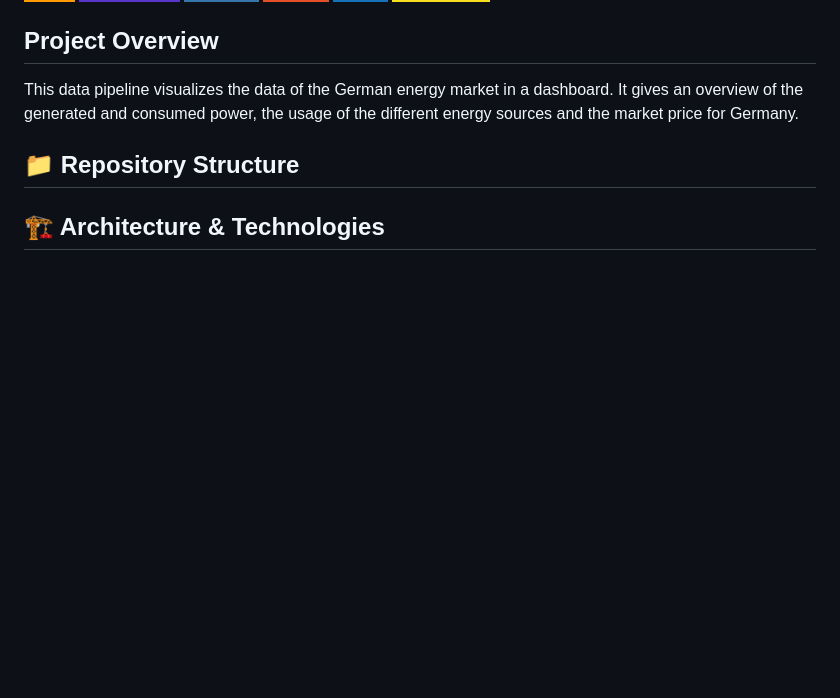
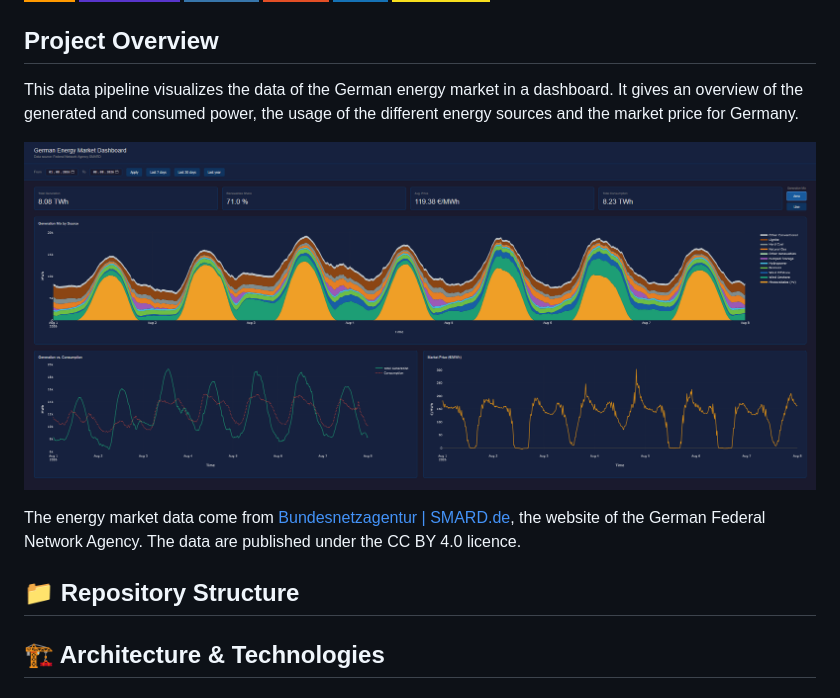
Before and after one commit to HamsterHugo/smard-energy-pipeline, a Markdown page: README.md, the part around the change. Rendered like a GitHub page; pictures changed too: screenshots/dashboard.png (added); badges without logos; blank space fills up the shorter version.

Commit message:
[DOC] screenshot of the dashboard and add information of the data sorce and licence.

```diff
--- a/README.md
+++ b/README.md
@@ -4,6 +4,10 @@
 
 ## **Project Overview**
 This data pipeline visualizes the data of the German energy market in a dashboard. It gives an overview of the generated and consumed power, the usage of the different energy sources and the market price for Germany.
+
+![Dashboard Scrrenshot](screenshots/dashboard.png)
+
+The energy market data come from [Bundesnetzagentur | SMARD.de](https://www.smard.de/home), the website of the German Federal Network Agency. The data are published under the CC BY 4.0 licence.
 
 ## 📁 Repository Structure
 
```
